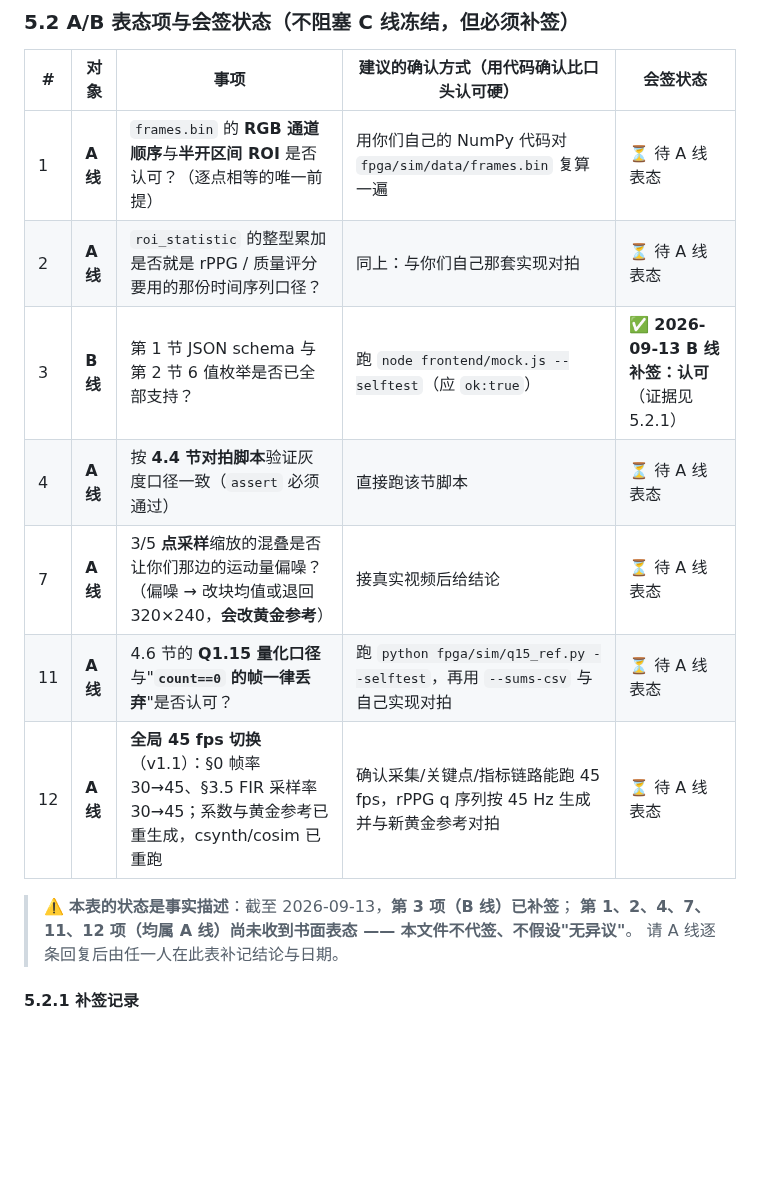
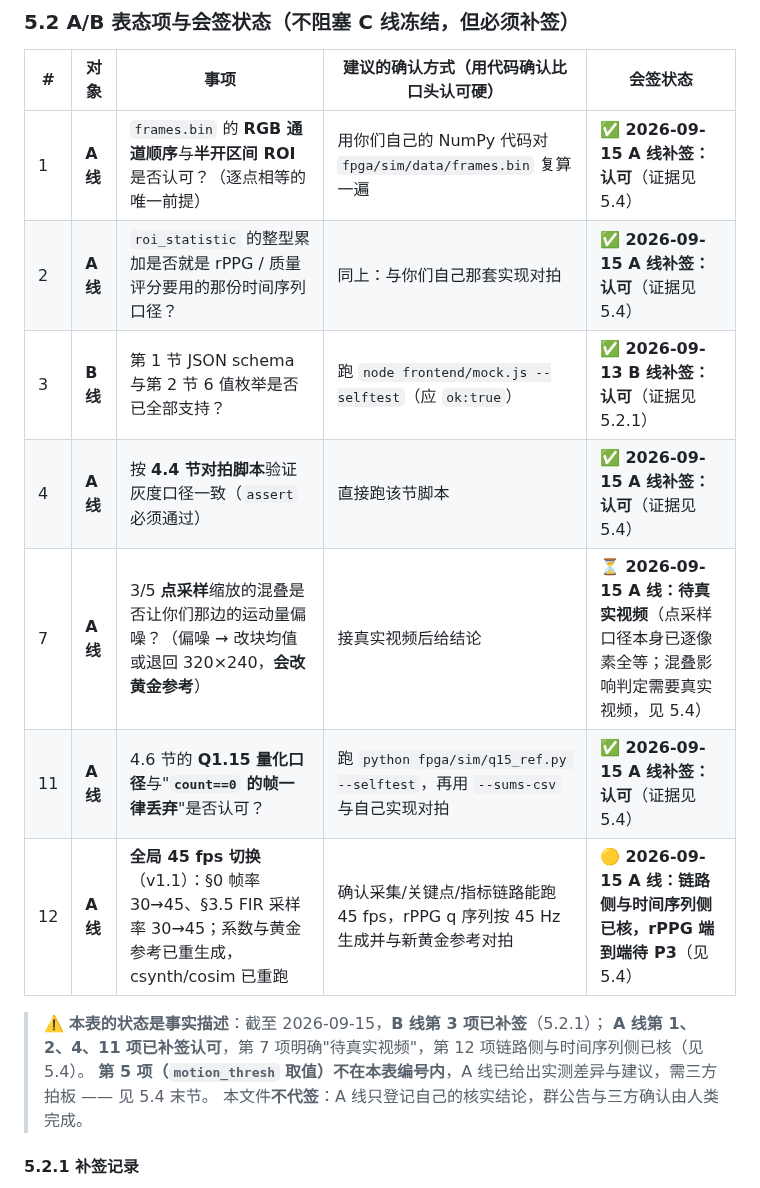
Before and after one commit to huangder/vigilens-pynq, a Markdown page: docs/interface.md, the part around one of its changes. GitHub-like rendering; blank space fills up the shorter version.

```diff
--- a/docs/interface.md
+++ b/docs/interface.md
@@ -614,17 +614,18 @@ python fpga/sim/q15_ref.py --sums-csv my_sums.csv --channel g --out-csv q15.csv
 
 | # | 对象 | 事项 | 建议的确认方式（用代码确认比口头认可硬） | 会签状态 |
 |---|---|---|---|---|
-| 1 | **A 线** | `frames.bin` 的 **RGB 通道顺序**与**半开区间 ROI** 是否认可？（逐点相等的唯一前提） | 用你们自己的 NumPy 代码对 `fpga/sim/data/frames.bin` 复算一遍 | ⏳ 待 A 线表态 |
-| 2 | **A 线** | `roi_statistic` 的整型累加是否就是 rPPG / 质量评分要用的那份时间序列口径？ | 同上：与你们自己那套实现对拍 | ⏳ 待 A 线表态 |
+| 1 | **A 线** | `frames.bin` 的 **RGB 通道顺序**与**半开区间 ROI** 是否认可？（逐点相等的唯一前提） | 用你们自己的 NumPy 代码对 `fpga/sim/data/frames.bin` 复算一遍 | ✅ **2026-09-15 A 线补签：认可**（证据见 5.4） |
+| 2 | **A 线** | `roi_statistic` 的整型累加是否就是 rPPG / 质量评分要用的那份时间序列口径？ | 同上：与你们自己那套实现对拍 | ✅ **2026-09-15 A 线补签：认可**（证据见 5.4） |
 | 3 | **B 线** | 第 1 节 JSON schema 与第 2 节 6 值枚举是否已全部支持？ | 跑 `node frontend/mock.js --selftest`（应 `ok:true`） | ✅ **2026-09-13 B 线补签：认可**（证据见 5.2.1） |
-| 4 | **A 线** | 按 **4.4 节对拍脚本**验证灰度口径一致（`assert` 必须通过） | 直接跑该节脚本 | ⏳ 待 A 线表态 |
-| 7 | **A 线** | 3/5 **点采样**缩放的混叠是否让你们那边的运动量偏噪？（偏噪 → 改块均值或退回 320×240，**会改黄金参考**） | 接真实视频后给结论 | ⏳ 待 A 线表态 |
-| 11 | **A 线** | 4.6 节的 **Q1.15 量化口径**与"**`count==0` 的帧一律丢弃**"是否认可？ | 跑 `python fpga/sim/q15_ref.py --selftest`，再用 `--sums-csv` 与自己实现对拍 | ⏳ 待 A 线表态 |
-| 12 | **A 线** | **全局 45 fps 切换**（v1.1）：§0 帧率 30→45、§3.5 FIR 采样率 30→45；系数与黄金参考已重生成，csynth/cosim 已重跑 | 确认采集/关键点/指标链路能跑 45 fps，rPPG q 序列按 45 Hz 生成并与新黄金参考对拍 | ⏳ 待 A 线表态 |
+| 4 | **A 线** | 按 **4.4 节对拍脚本**验证灰度口径一致（`assert` 必须通过） | 直接跑该节脚本 | ✅ **2026-09-15 A 线补签：认可**（证据见 5.4） |
+| 7 | **A 线** | 3/5 **点采样**缩放的混叠是否让你们那边的运动量偏噪？（偏噪 → 改块均值或退回 320×240，**会改黄金参考**） | 接真实视频后给结论 | ⏳ **2026-09-15 A 线：待真实视频**（点采样口径本身已逐像素全等；混叠影响判定需要真实视频，见 5.4） |
+| 11 | **A 线** | 4.6 节的 **Q1.15 量化口径**与"**`count==0` 的帧一律丢弃**"是否认可？ | 跑 `python fpga/sim/q15_ref.py --selftest`，再用 `--sums-csv` 与自己实现对拍 | ✅ **2026-09-15 A 线补签：认可**（证据见 5.4） |
+| 12 | **A 线** | **全局 45 fps 切换**（v1.1）：§0 帧率 30→45、§3.5 FIR 采样率 30→45；系数与黄金参考已重生成，csynth/cosim 已重跑 | 确认采集/关键点/指标链路能跑 45 fps，rPPG q 序列按 45 Hz 生成并与新黄金参考对拍 | 🟡 **2026-09-15 A 线：链路侧与时间序列侧已核，rPPG 端到端待 P3**（见 5.4） |
 
-> ⚠️ **本表的状态是事实描述**：截至 2026-09-13，**第 3 项（B 线）已补签**；
-> **第 1、2、4、7、11、12 项（均属 A 线）尚未收到书面表态 —— 本文件不代签、不假设"无异议"**。
-> 请 A 线逐条回复后由任一人在此表补记结论与日期。
+> ⚠️ **本表的状态是事实描述**：截至 2026-09-15，**B 线第 3 项已补签**（5.2.1）；
+> **A 线第 1、2、4、11 项已补签认可**，第 7 项明确"待真实视频"，第 12 项链路侧与时间序列侧已核（见 5.4）。
+> **第 5 项（`motion_thresh` 取值）不在本表编号内**，A 线已给出实测差异与建议，需三方拍板 —— 见 5.4 末节。
+> 本文件**不代签**：A 线只登记自己的核实结论，群公告与三方确认由人类完成。
 
 #### 5.2.1 补签记录
 
```
Also changed, not shown: other parts of docs/interface.md (+54 -0 lines).
